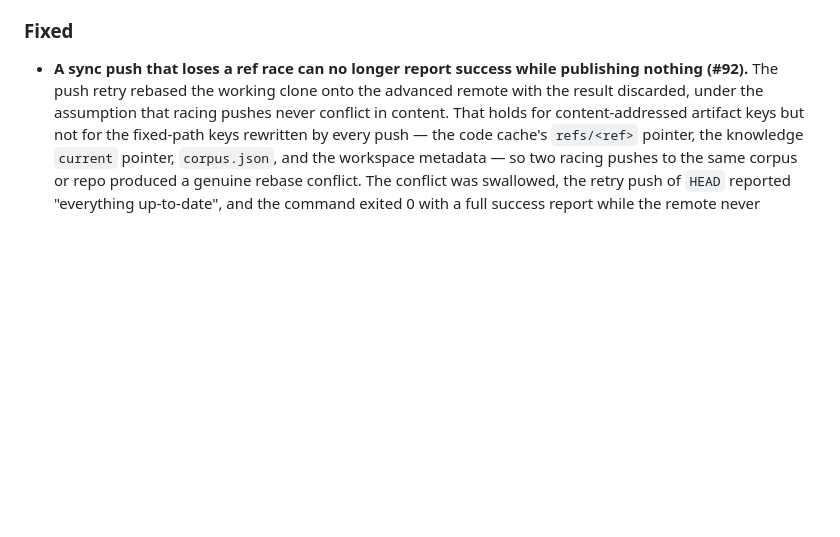
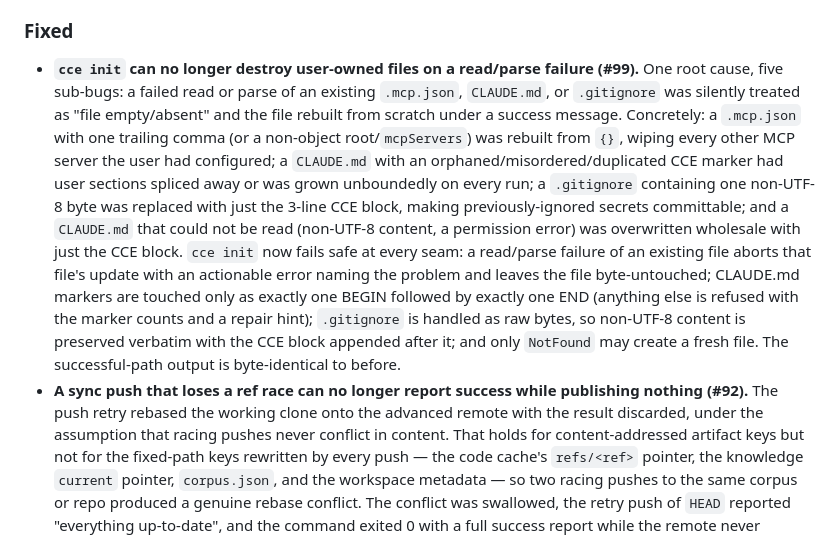
Before and after one commit to Davidslv/cce-rust, a Markdown page: CHANGELOG.md, the part around the change. GitHub-like rendering; blank space fills up the shorter version.

Commit message:
docs: CHANGELOG entry for #99 init fail-safe

```diff
--- a/CHANGELOG.md
+++ b/CHANGELOG.md
@@ -45,6 +45,26 @@ and this project adheres to [Semantic Versioning](https://semver.org/spec/v2.0.0
   `test/fixture/samples` verified byte-identical.
 
 ### Fixed
+- **`cce init` can no longer destroy user-owned files on a read/parse failure
+  (#99).** One root cause, five sub-bugs: a failed read or parse of an
+  existing `.mcp.json`, `CLAUDE.md`, or `.gitignore` was silently treated as
+  "file empty/absent" and the file rebuilt from scratch under a success
+  message. Concretely: a `.mcp.json` with one trailing comma (or a non-object
+  root/`mcpServers`) was rebuilt from `{}`, wiping every other MCP server the
+  user had configured; a `CLAUDE.md` with an orphaned/misordered/duplicated
+  CCE marker had user sections spliced away or was grown unboundedly on every
+  run; a `.gitignore` containing one non-UTF-8 byte was replaced with just
+  the 3-line CCE block, making previously-ignored secrets committable; and a
+  `CLAUDE.md` that could not be read (non-UTF-8 content, a permission error)
+  was overwritten wholesale with just the CCE block. `cce init` now fails
+  safe at every seam: a read/parse failure of an existing file aborts that
+  file's update with an actionable error naming the problem and leaves the
+  file byte-untouched; CLAUDE.md markers are touched only as exactly one
+  BEGIN followed by exactly one END (anything else is refused with the
+  marker counts and a repair hint); `.gitignore` is handled as raw bytes, so
+  non-UTF-8 content is preserved verbatim with the CCE block appended after
+  it; and only `NotFound` may create a fresh file. The successful-path
+  output is byte-identical to before.
 - **A sync push that loses a ref race can no longer report success while
   publishing nothing (#92).** The push retry rebased the working clone onto
   the advanced remote with the result discarded, under the assumption that
```
